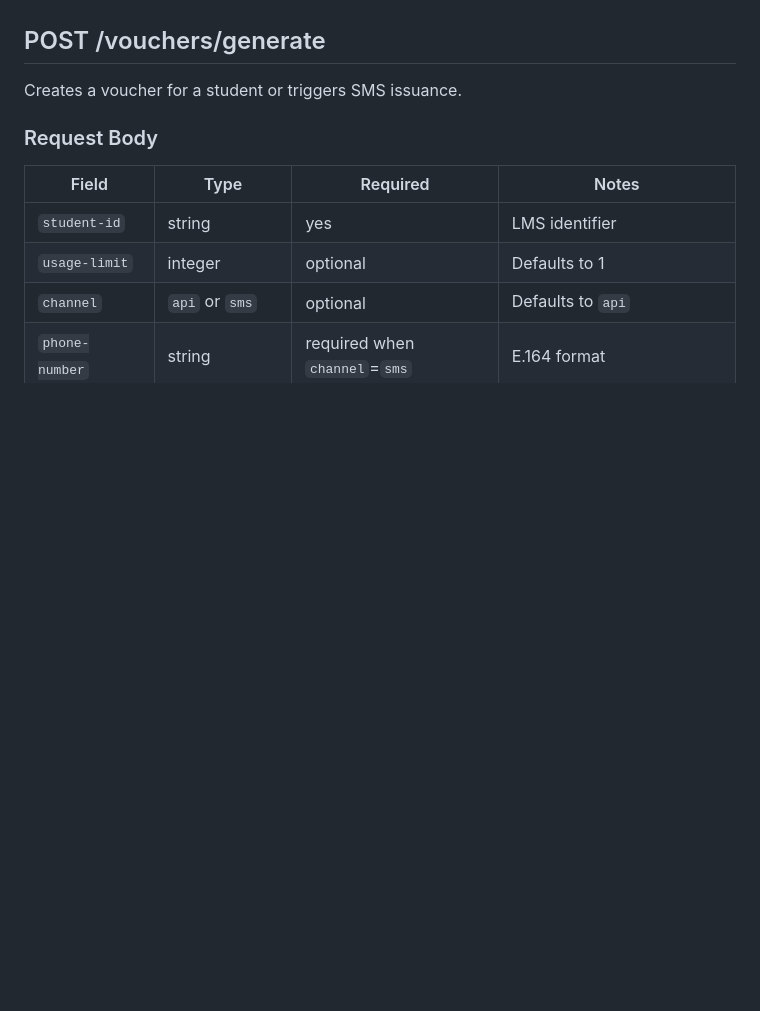
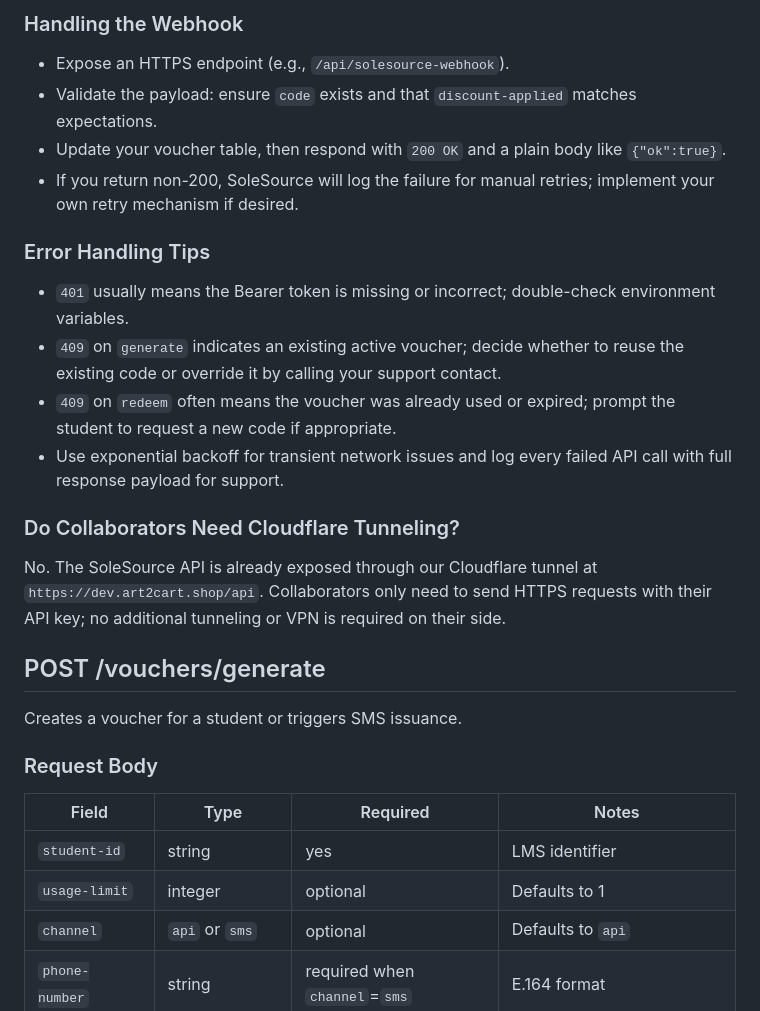
Before and after one commit to James-Rivera/solesource, a Markdown page: docs/voucher-api.md, the part around one of its changes. Rendered like a GitHub page; blank space fills up the shorter version.

```diff
--- a/docs/voucher-api.md
+++ b/docs/voucher-api.md
@@ -25,3 +91,17 @@ All payload keys use kebab-case.
+### Handling the Webhook
+- Expose an HTTPS endpoint (e.g., `/api/solesource-webhook`).
+- Validate the payload: ensure `code` exists and that `discount-applied` matches expectations.
+- Update your voucher table, then respond with `200 OK` and a plain body like `{"ok":true}`.
+- If you return non-200, SoleSource will log the failure for manual retries; implement your own retry mechanism if desired.
+
+### Error Handling Tips
+- `401` usually means the Bearer token is missing or incorrect; double-check environment variables.
+- `409` on `generate` indicates an existing active voucher; decide whether to reuse the existing code or override it by calling your support contact.
+- `409` on `redeem` often means the voucher was already used or expired; prompt the student to request a new code if appropriate.
+- Use exponential backoff for transient network issues and log every failed API call with full response payload for support.
+
+### Do Collaborators Need Cloudflare Tunneling?
+No. The SoleSource API is already exposed through our Cloudflare tunnel at `https://dev.art2cart.shop/api`. Collaborators only need to send HTTPS requests with their API key; no additional tunneling or VPN is required on their side.
 
 ## POST /vouchers/generate
 Creates a voucher for a student or triggers SMS issuance.
```
Also changed, not shown: other parts of docs/voucher-api.md (+66 -0 lines).
